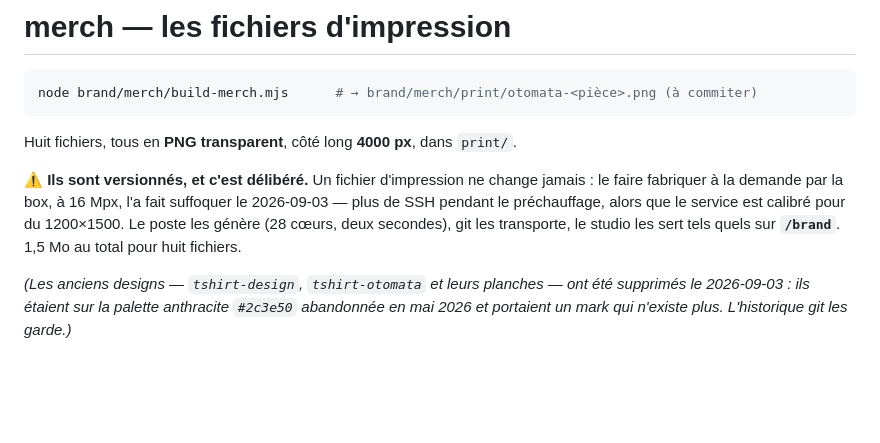
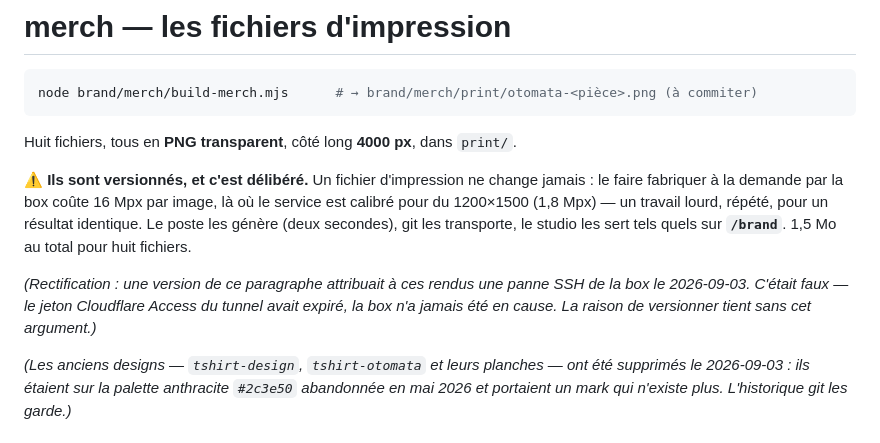
Before and after one commit to otomata-tech/oto-studio, a Markdown page: brand/merch/README.md, the part around the change. Drawn GitHub-style; blank space fills up the shorter version.

```diff
--- a/brand/merch/README.md
+++ b/brand/merch/README.md
@@ -7,10 +7,14 @@ node brand/merch/build-merch.mjs      # → brand/merch/print/otomata-<pièce>.p
 Huit fichiers, tous en **PNG transparent**, côté long **4000 px**, dans `print/`.
 
 ⚠️ **Ils sont versionnés, et c'est délibéré.** Un fichier d'impression ne change jamais : le
-faire fabriquer à la demande par la box, à 16 Mpx, l'a fait suffoquer le 2026-09-03 — plus de
-SSH pendant le préchauffage, alors que le service est calibré pour du 1200×1500. Le poste les
-génère (28 cœurs, deux secondes), git les transporte, le studio les sert tels quels sur
-**`/brand`**. 1,5 Mo au total pour huit fichiers.
+faire fabriquer à la demande par la box coûte 16 Mpx par image, là où le service est calibré
+pour du 1200×1500 (1,8 Mpx) — un travail lourd, répété, pour un résultat identique. Le poste
+les génère (deux secondes), git les transporte, le studio les sert tels quels sur **`/brand`**.
+1,5 Mo au total pour huit fichiers.
+
+*(Rectification : une version de ce paragraphe attribuait à ces rendus une panne SSH de la box
+le 2026-09-03. C'était faux — le jeton Cloudflare Access du tunnel avait expiré, la box n'a
+jamais été en cause. La raison de versionner tient sans cet argument.)*
 
 *(Les anciens designs — `tshirt-design`, `tshirt-otomata` et leurs planches — ont été supprimés
 le 2026-09-03 : ils étaient sur la palette anthracite `#2c3e50` abandonnée en mai 2026 et
```
Also changed, not shown: service/README.md (+12 -6 lines).
